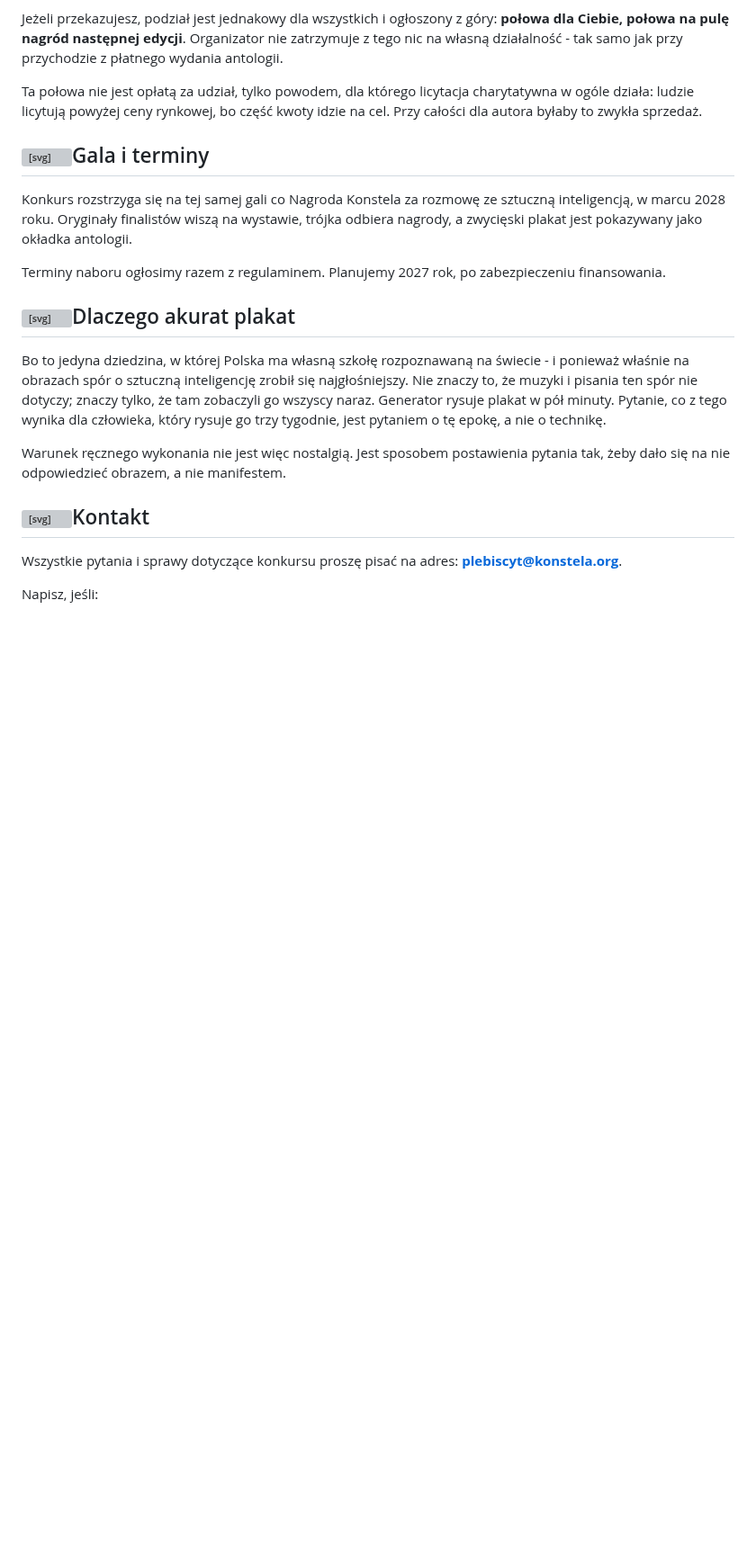
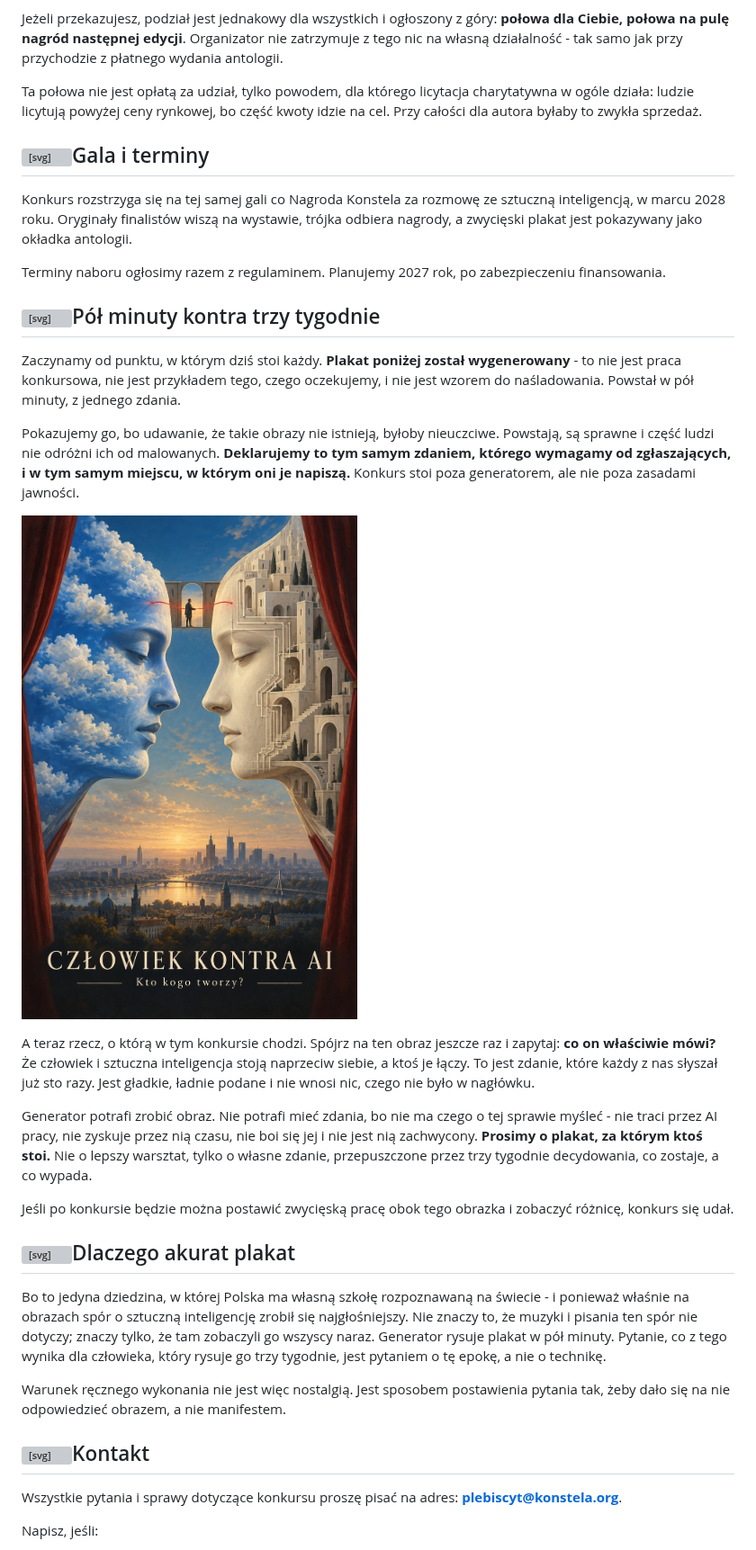
Before and after one commit to kolbinski/konstela, a Markdown page: plebiscyt-plakatu.md, the part around the change. Shown at 90% size. Rendered like a GitHub page; pictures changed too: assets/plakat-ai-1.jpg (added); blank space fills up the shorter version; grey boxes are pictures that could not be loaded.

Commit message:
Sekcja "Pół minuty kontra trzy tygodnie" z zadeklarowanym obrazem AI
Wygenerowany plakat nie trafia pod H1, tylko do własnej sekcji, podpisany
jako wygenerowany - analogicznie do wersji hymnu z suno na stronie
plebiscytu piosenki. Pod H1 byłby grafiką z generatora na szczycie strony,
której jedyna twarda zasada brzmi "obraz ma powstać pod ludzką ręką".

Sekcja robi z niego argument: obraz jest sprawny, ale jego teza - człowiek
i AI naprzeciw siebie, ktoś je łączy - jest tym, co każdy słyszał sto razy.
Generator potrafi zrobić obraz, nie potrafi mieć zdania, bo nie traci przez
AI pracy ani się jej nie boi.

Obrazek przeskalowany do 1400 px i przekonwertowany do JPG: 247 KB zamiast
pliku z generatora.

Co-Authored-By: Claude Opus 5 <noreply@anthropic.com>
Claude-Session: https://claude.ai/code/session_01WR2JsPawQK6ge7oAFtsinp

```diff
--- a/plebiscyt-plakatu.md
+++ b/plebiscyt-plakatu.md
@@ -120,6 +120,20 @@ Konkurs rozstrzyga się na tej samej gali co Nagroda Konstela za rozmowę ze szt
 
 Terminy naboru ogłosimy razem z regulaminem. Planujemy 2027 rok, po zabezpieczeniu finansowania.
 
+## <svg class="ico" viewBox="0 0 24 24" width="22" height="22" fill="none" stroke="currentColor" stroke-width="1.25" stroke-linecap="round" stroke-linejoin="round" aria-hidden="true"><rect x="3.5" y="3.5" width="17" height="17" rx="1.5"/><path d="M3.5 16 8 11.5l3 3L14.5 11l6 6"/><circle cx="9" cy="8" r="1.5"/></svg><span>Pół minuty kontra trzy tygodnie</span>
+
+Zaczynamy od punktu, w którym dziś stoi każdy. **Plakat poniżej został wygenerowany** - to nie jest praca konkursowa, nie jest przykładem tego, czego oczekujemy, i nie jest wzorem do naśladowania. Powstał w pół minuty, z jednego zdania.
+
+Pokazujemy go, bo udawanie, że takie obrazy nie istnieją, byłoby nieuczciwe. Powstają, są sprawne i część ludzi nie odróżni ich od malowanych. **Deklarujemy to tym samym zdaniem, którego wymagamy od zgłaszających, i w tym samym miejscu, w którym oni je napiszą.** Konkurs stoi poza generatorem, ale nie poza zasadami jawności.
+
+![Wygenerowany plakat - dwa profile zwrócone do siebie, jeden utkany z chmur, drugi z architektury, nad nimi człowiek na kładce łączący je czerwoną nicią; w tle panorama miasta o zachodzie słońca](/assets/plakat-ai-1.jpg)
+
+A teraz rzecz, o którą w tym konkursie chodzi. Spójrz na ten obraz jeszcze raz i zapytaj: **co on właściwie mówi?** Że człowiek i sztuczna inteligencja stoją naprzeciw siebie, a ktoś je łączy. To jest zdanie, które każdy z nas słyszał już sto razy. Jest gładkie, ładnie podane i nie wnosi nic, czego nie było w nagłówku.
+
+Generator potrafi zrobić obraz. Nie potrafi mieć zdania, bo nie ma czego o tej sprawie myśleć - nie traci przez AI pracy, nie zyskuje przez nią czasu, nie boi się jej i nie jest nią zachwycony. **Prosimy o plakat, za którym ktoś stoi.** Nie o lepszy warsztat, tylko o własne zdanie, przepuszczone przez trzy tygodnie decydowania, co zostaje, a co wypada.
+
+Jeśli po konkursie będzie można postawić zwycięską pracę obok tego obrazka i zobaczyć różnicę, konkurs się udał.
+
 ## <svg class="ico" viewBox="0 0 24 24" width="22" height="22" fill="none" stroke="currentColor" stroke-width="1.25" stroke-linecap="round" stroke-linejoin="round" aria-hidden="true"><circle cx="5" cy="17" r="1.6"/><circle cx="11" cy="7" r="1.6"/><circle cx="19" cy="14" r="1.6"/><path d="M6.4 15.8 9.7 8.6M12.4 8.1l5.2 4.8"/></svg><span>Dlaczego akurat plakat</span>
 
 Bo to jedyna dziedzina, w której Polska ma własną szkołę rozpoznawaną na świecie - i ponieważ właśnie na obrazach spór o sztuczną inteligencję zrobił się najgłośniejszy. Nie znaczy to, że muzyki i pisania ten spór nie dotyczy; znaczy tylko, że tam zobaczyli go wszyscy naraz. Generator rysuje plakat w pół minuty. Pytanie, co z tego wynika dla człowieka, który rysuje go trzy tygodnie, jest pytaniem o tę epokę, a nie o technikę.
```
